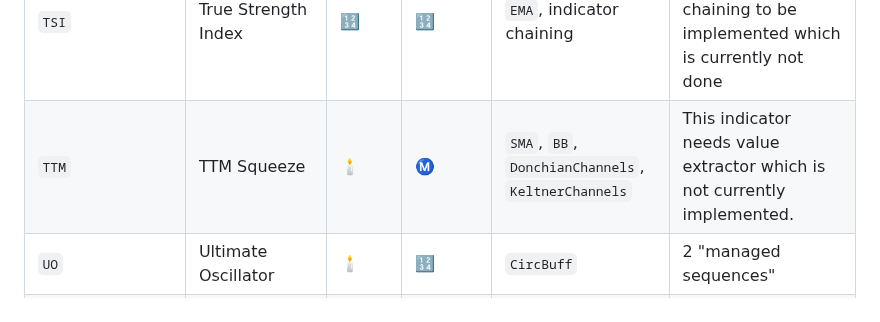
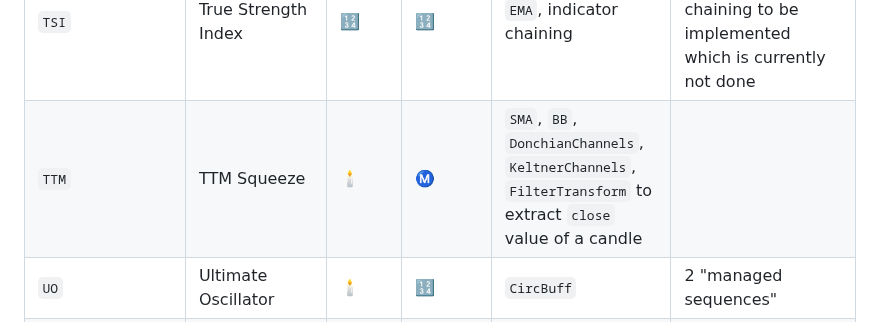
Before and after one commit to femtotrader/OnlineTechnicalIndicators.jl, a Markdown page: README.md, the part around the change. Rendered like a GitHub page.

```diff
--- a/README.md
+++ b/README.md
@@ -70,7 +70,7 @@ See [tests](test/)
 | `TEMA` | Triple Exponential Moving Average | :1234: | :1234: | `EMA` | :heavy_check_mark:
 | `TRIX` | TRIX | :candle: | :m: | `EMA`, indicator chaining | :construction: This indicator needs indicator chaining to be implemented which is currently not done
 | `TSI` | True Strength Index | :1234: | :1234: | `EMA`, indicator chaining | :construction: This indicator needs indicator chaining to be implemented which is currently not done
-| `TTM` | TTM Squeeze | :candle: | :m: | `SMA`, `BB`, `DonchianChannels`, `KeltnerChannels` | This indicator needs value extractor which is not currently implemented.
+| `TTM` | TTM Squeeze | :candle: | :m: | `SMA`, `BB`, `DonchianChannels`, `KeltnerChannels`, `FilterTransform` to extract `close` value of a candle |
 | `UO` | Ultimate Oscillator | :candle: | :1234: | `CircBuff` | 2 "managed sequences"
 | `VTX` | Vortex Indicator | :candle: | :m: | `CircBuff`, `ATR` | :construction: Work In Progress 1 sub indicator (ATR) and 2 managed sequences
 | `VWAP` |  Volume Weighted Average Price | :candle: | :1234: | - | :heavy_check_mark:
```
